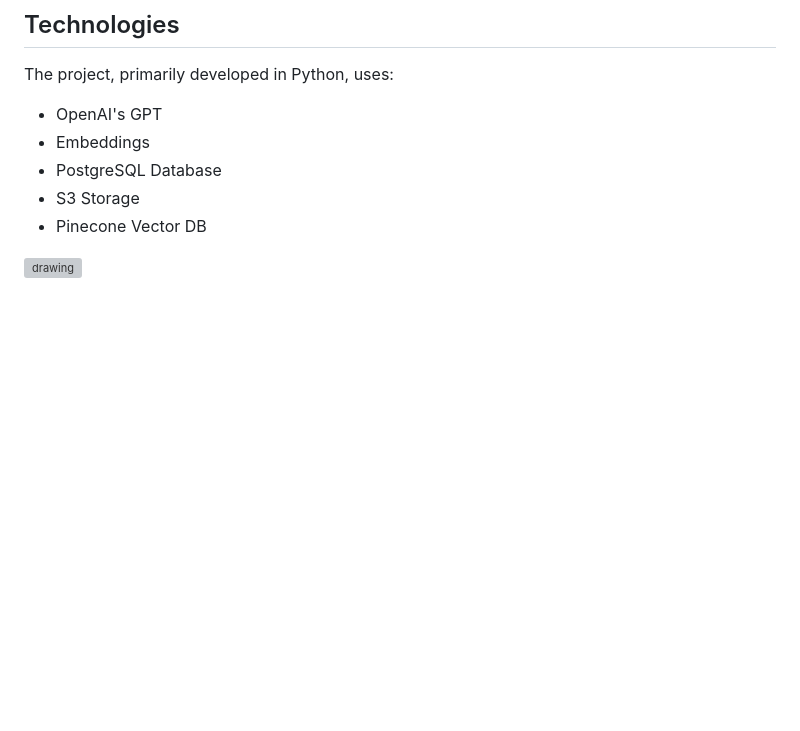
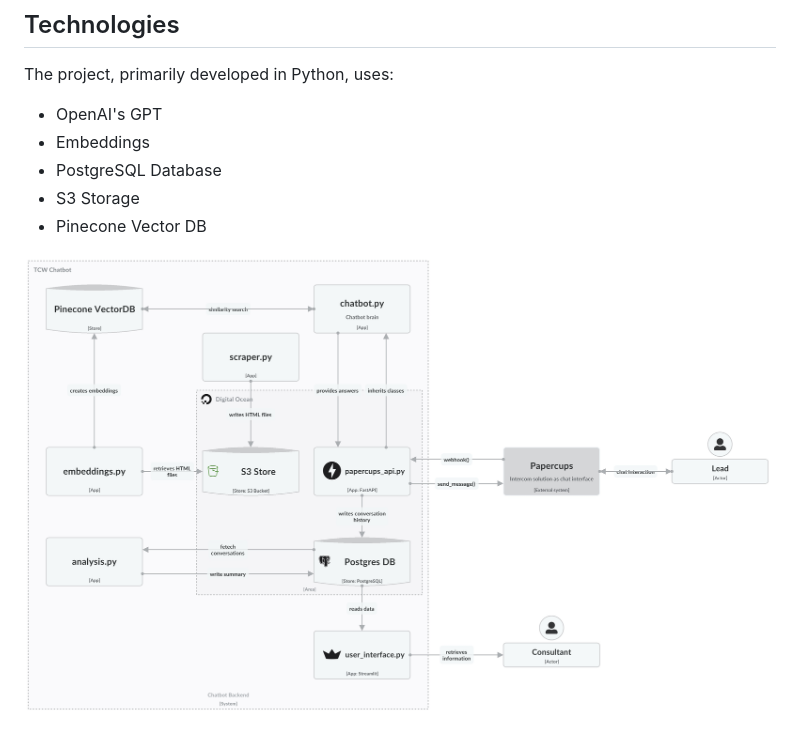
Before and after one commit to mcmerten/tcw_chatbot, a Markdown page: README.md, the part around the change. GitHub-like rendering; pictures changed too: application.jpg (added); blank space fills up the shorter version; grey boxes are pictures that could not be loaded.

Commit message:
added image

```diff
--- a/README.md
+++ b/README.md
@@ -16,4 +16,4 @@ The project, primarily developed in Python, uses:
 - S3 Storage
 - Pinecone Vector DB
 
-<img src="/Users/merten/Documents/Master/Masterarbeit/landscape_light2.jpg" alt="drawing" width="1000"/>
+<img src="application.jpg" alt="drawing" width="1000"/>
```
